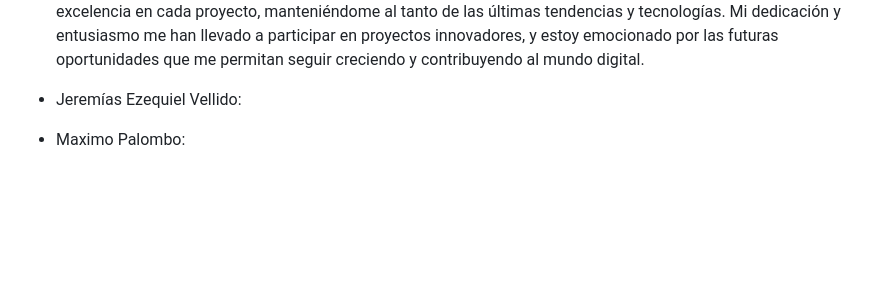
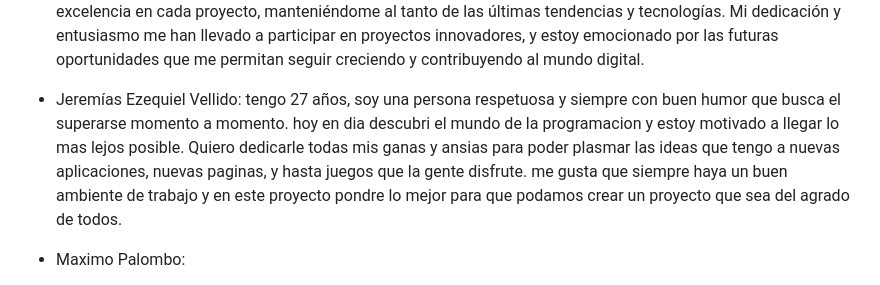
Before and after one commit to MiliBrime/grupo_5_dietetica, a Markdown page: readme.md, the part around the change. Rendered like a GitHub page; blank space fills up the shorter version.

Commit message:
resumen jere

```diff
--- a/readme.md
+++ b/readme.md
@@ -11,7 +11,7 @@ COLABORADORES:
 
 - Miguel Andrés Valenzuela Maldonado: Soy Miguel Andrés Valenzuela Maldonado, un apasionado de la programación y el diseño UX, con 27 años y residente de Bogotá. Mi experiencia combina la lógica de la programación con la creatividad del diseño UX para crear interfaces digitales intuitivas y atractivas. Poseo certificaciones de Google en Diseño UX, respaldando mi conocimiento y habilidades en este campo. Mi enfoque se basa en la colaboración y la comunicación efectiva en el trabajo en equipo. Estoy comprometido con la excelencia en cada proyecto, manteniéndome al tanto de las últimas tendencias y tecnologías. Mi dedicación y entusiasmo me han llevado a participar en proyectos innovadores, y estoy emocionado por las futuras oportunidades que me permitan seguir creciendo y contribuyendo al mundo digital.
 
-- Jeremías Ezequiel Vellido:
+- Jeremías Ezequiel Vellido: tengo 27 años, soy una persona respetuosa y siempre con buen humor que busca el superarse momento a momento. hoy en dia descubri el mundo de la programacion y estoy motivado a llegar lo mas lejos posible. Quiero dedicarle todas mis ganas y ansias para poder plasmar las ideas que tengo a nuevas aplicaciones, nuevas paginas, y hasta juegos que la gente disfrute. me gusta que siempre haya un buen ambiente de trabajo y en este proyecto pondre lo mejor para que podamos crear un proyecto que sea del agrado de todos.
 
 - Maximo Palombo:
 
```
